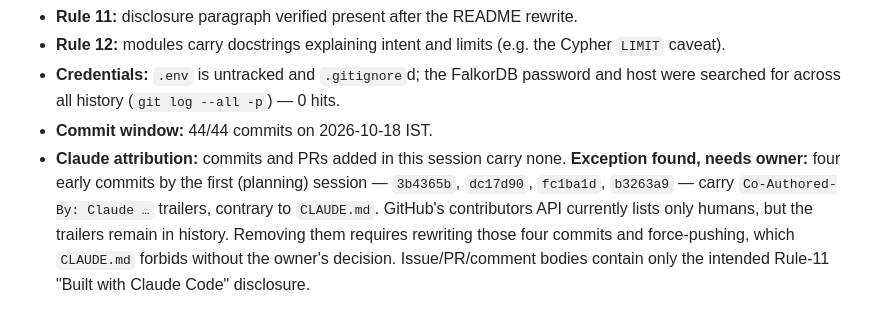
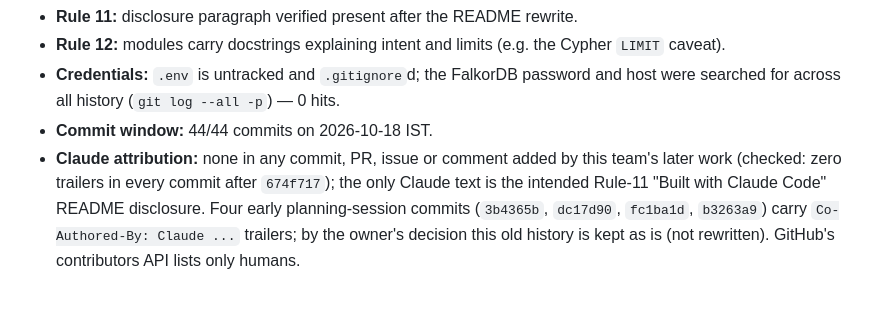
Before and after one commit to Harsh-Yadav-664/CrownPath, a Markdown page: docs/rules-audit.md, the part around the change. Drawn GitHub-style.

Commit message:
Update rules audit: attribution status (old history kept, new work clean)

```diff
--- a/docs/rules-audit.md
+++ b/docs/rules-audit.md
@@ -38,9 +38,9 @@ repo owner can act (nothing is silently left open).
 - **Credentials:** `.env` is untracked and `.gitignore`d; the FalkorDB password and host were searched
   for across all history (`git log --all -p`) — 0 hits.
 - **Commit window:** 44/44 commits on 2026-10-18 IST.
-- **Claude attribution:** commits and PRs added in this session carry none. **Exception found, needs
-  owner:** four early commits by the first (planning) session — `3b4365b`, `dc17d90`, `fc1ba1d`,
-  `b3263a9` — carry `Co-Authored-By: Claude …` trailers, contrary to `CLAUDE.md`. GitHub's contributors
-  API currently lists only humans, but the trailers remain in history. Removing them requires rewriting
-  those four commits and force-pushing, which `CLAUDE.md` forbids without the owner's decision.
-  Issue/PR/comment bodies contain only the intended Rule-11 "Built with Claude Code" disclosure.
+- **Claude attribution:** none in any commit, PR, issue or comment added by this team's later work
+  (checked: zero trailers in every commit after `674f717`); the only Claude text is the intended
+  Rule-11 "Built with Claude Code" README disclosure. Four early planning-session commits
+  (`3b4365b`, `dc17d90`, `fc1ba1d`, `b3263a9`) carry `Co-Authored-By: Claude ...` trailers; by the
+  owner's decision this old history is kept as is (not rewritten). GitHub's contributors API lists
+  only humans.
```
